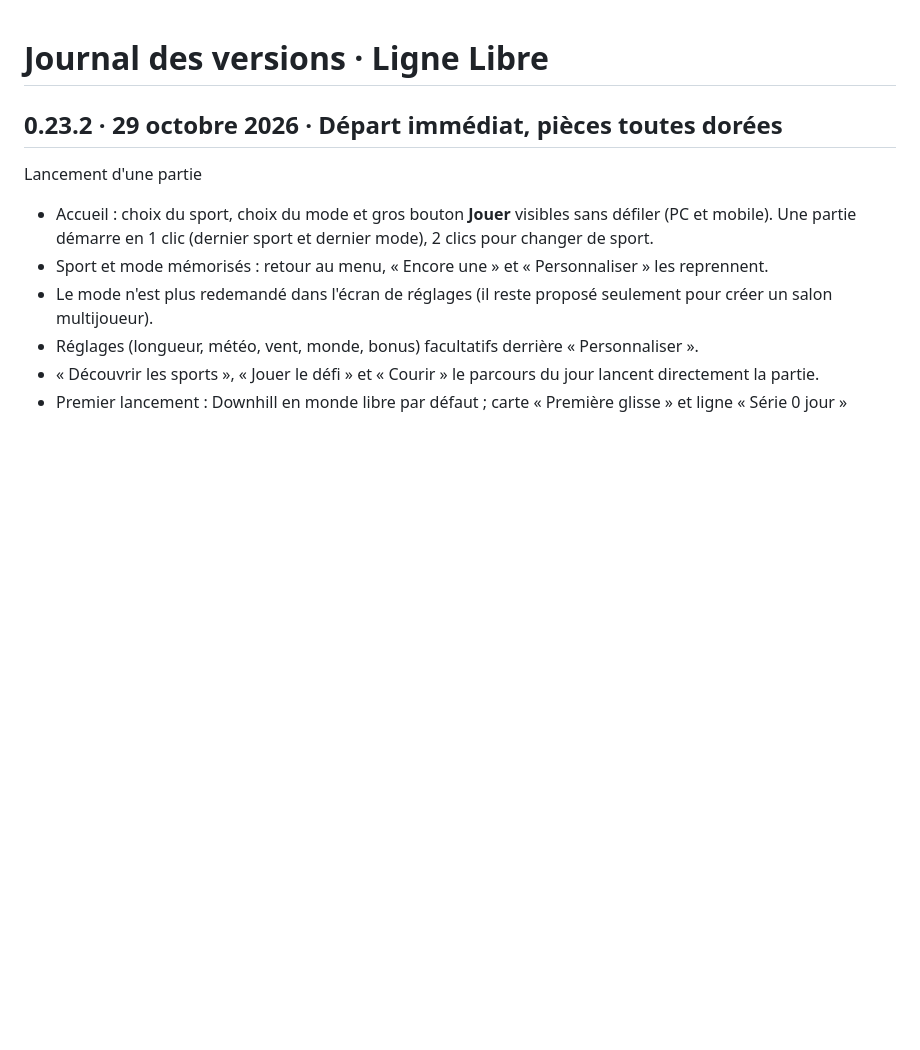
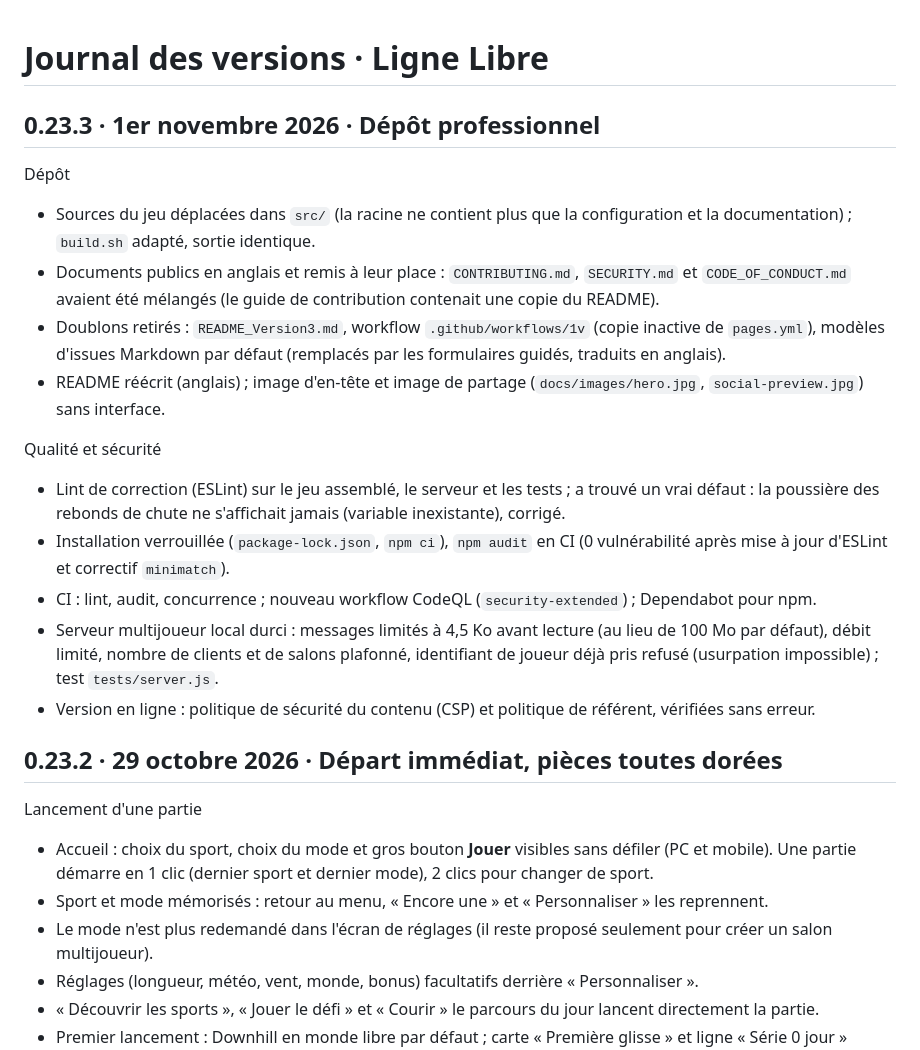
Before and after one commit to azert-maker/lignelibre.github, a Markdown page: CHANGELOG.md, the part around the change. Drawn GitHub-style; blank space fills up the shorter version.

Commit message:
docs: changelog 0.23.3

```diff
--- a/CHANGELOG.md
+++ b/CHANGELOG.md
@@ -1,4 +1,19 @@
 # Journal des versions · Ligne Libre
+
+## 0.23.3 · 1er novembre 2026 · Dépôt professionnel
+
+Dépôt
+- Sources du jeu déplacées dans `src/` (la racine ne contient plus que la configuration et la documentation) ; `build.sh` adapté, sortie identique.
+- Documents publics en anglais et remis à leur place : `CONTRIBUTING.md`, `SECURITY.md` et `CODE_OF_CONDUCT.md` avaient été mélangés (le guide de contribution contenait une copie du README).
+- Doublons retirés : `README_Version3.md`, workflow `.github/workflows/1v` (copie inactive de `pages.yml`), modèles d'issues Markdown par défaut (remplacés par les formulaires guidés, traduits en anglais).
+- README réécrit (anglais) ; image d'en-tête et image de partage (`docs/images/hero.jpg`, `social-preview.jpg`) sans interface.
+
+Qualité et sécurité
+- Lint de correction (ESLint) sur le jeu assemblé, le serveur et les tests ; a trouvé un vrai défaut : la poussière des rebonds de chute ne s'affichait jamais (variable inexistante), corrigé.
+- Installation verrouillée (`package-lock.json`, `npm ci`), `npm audit` en CI (0 vulnérabilité après mise à jour d'ESLint et correctif `minimatch`).
+- CI : lint, audit, concurrence ; nouveau workflow CodeQL (`security-extended`) ; Dependabot pour npm.
+- Serveur multijoueur local durci : messages limités à 4,5 Ko avant lecture (au lieu de 100 Mo par défaut), débit limité, nombre de clients et de salons plafonné, identifiant de joueur déjà pris refusé (usurpation impossible) ; test `tests/server.js`.
+- Version en ligne : politique de sécurité du contenu (CSP) et politique de référent, vérifiées sans erreur.
 
 ## 0.23.2 · 29 octobre 2026 · Départ immédiat, pièces toutes dorées
 
```
